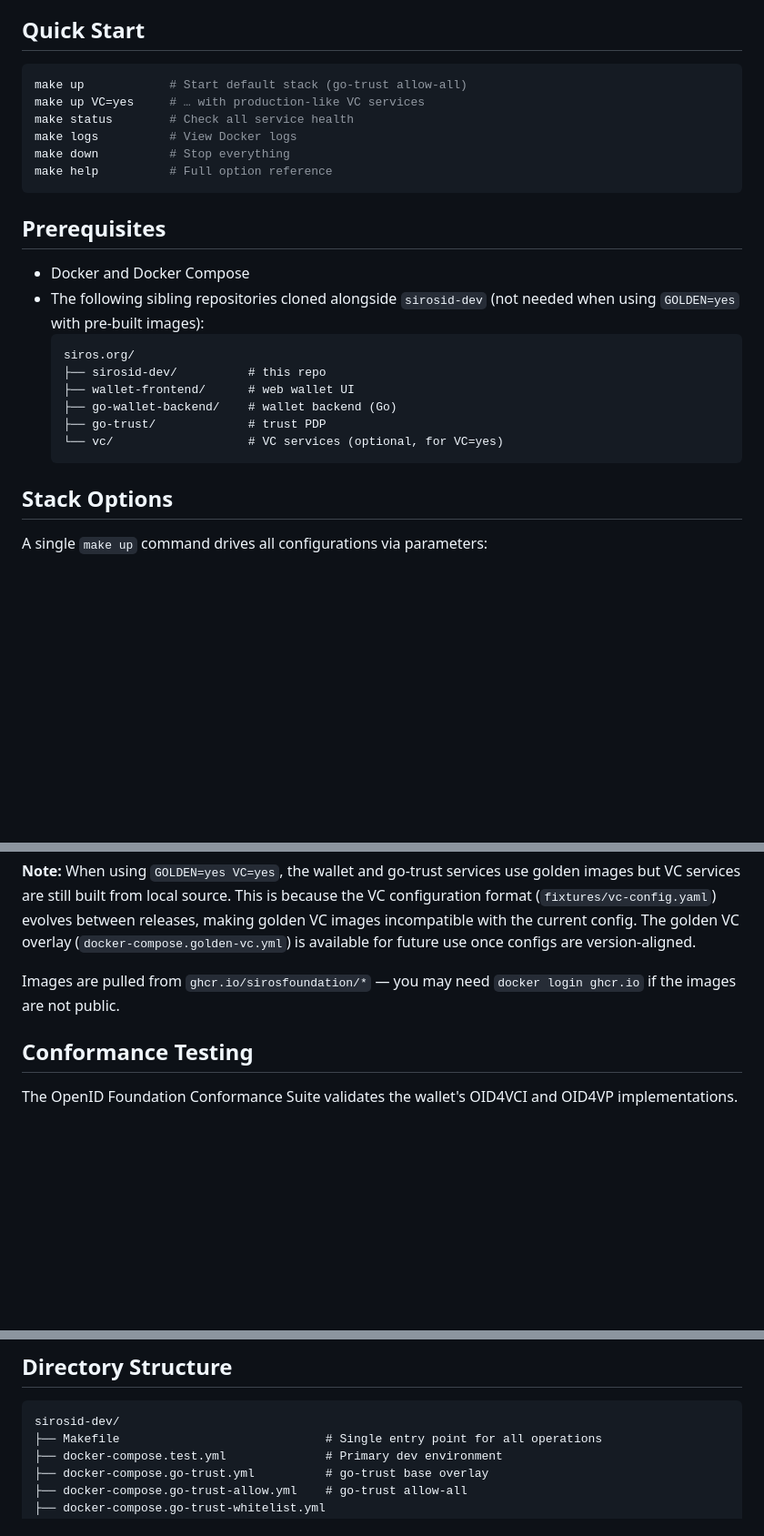
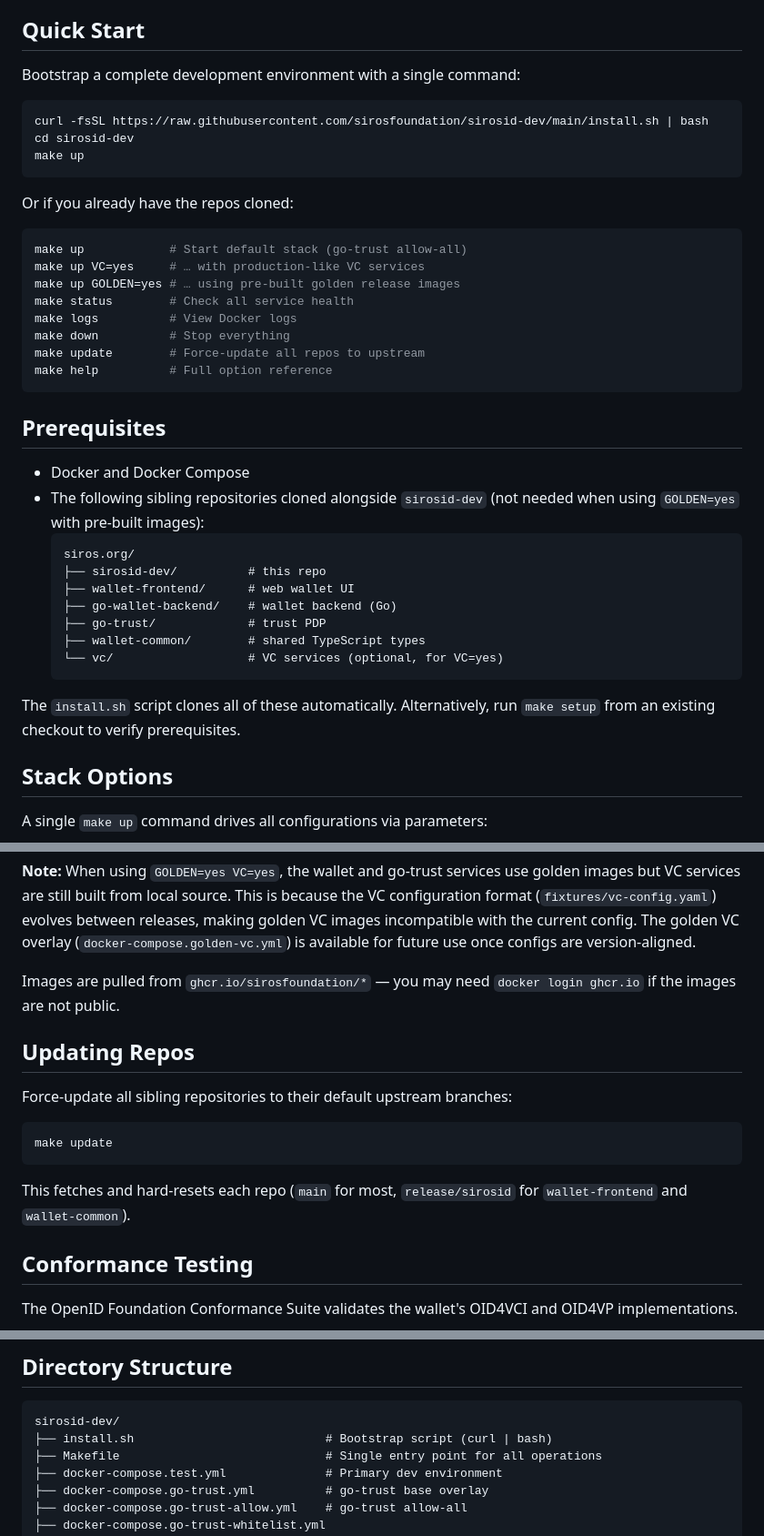
Before and after one commit to sirosfoundation/sirosid-dev, a Markdown page: README.md, 3 parts joined by grey strips. Shown at 91% size. GitHub-like rendering; blank space fills up the shorter version.

Commit message:
Update README with bootstrap script, make update, and docs link

````diff
--- a/README.md
+++ b/README.md
@@ -16,12 +16,24 @@ This repository provides a complete local development stack for the SIROS ID wal
 
 ## Quick Start
 
+Bootstrap a complete development environment with a single command:
+
+```bash
+curl -fsSL https://raw.githubusercontent.com/sirosfoundation/sirosid-dev/main/install.sh | bash
+cd sirosid-dev
+make up
+```
+
+Or if you already have the repos cloned:
+
 ```bash
 make up            # Start default stack (go-trust allow-all)
 make up VC=yes     # … with production-like VC services
+make up GOLDEN=yes # … using pre-built golden release images
 make status        # Check all service health
 make logs          # View Docker logs
 make down          # Stop everything
+make update        # Force-update all repos to upstream
 make help          # Full option reference
 ```
 
@@ -36,8 +48,12 @@ make help          # Full option reference
   ├── wallet-frontend/      # web wallet UI
   ├── go-wallet-backend/    # wallet backend (Go)
   ├── go-trust/             # trust PDP
+  ├── wallet-common/        # shared TypeScript types
   └── vc/                   # VC services (optional, for VC=yes)
   ```
+
+The `install.sh` script clones all of these automatically. Alternatively,
+run `make setup` from an existing checkout to verify prerequisites.
 
 ## Stack Options
 
@@ -200,6 +216,17 @@ for future use once configs are version-aligned.
 Images are pulled from `ghcr.io/sirosfoundation/*` — you may need
 `docker login ghcr.io` if the images are not public.
 
+## Updating Repos
+
+Force-update all sibling repositories to their default upstream branches:
+
+```bash
+make update
+```
+
+This fetches and hard-resets each repo (`main` for most, `release/sirosid`
+for `wallet-frontend` and `wallet-common`).
+
 ## Conformance Testing
 
 The OpenID Foundation Conformance Suite validates the wallet's OID4VCI and
@@ -222,6 +249,7 @@ cd ../sirosid-tests && make test-conformance
 
 ```
 sirosid-dev/
+├── install.sh                           # Bootstrap script (curl | bash)
 ├── Makefile                             # Single entry point for all operations
 ├── docker-compose.test.yml              # Primary dev environment
 ├── docker-compose.go-trust.yml          # go-trust base overlay
````
Also changed, not shown: other parts of README.md (+1 -0 lines).
